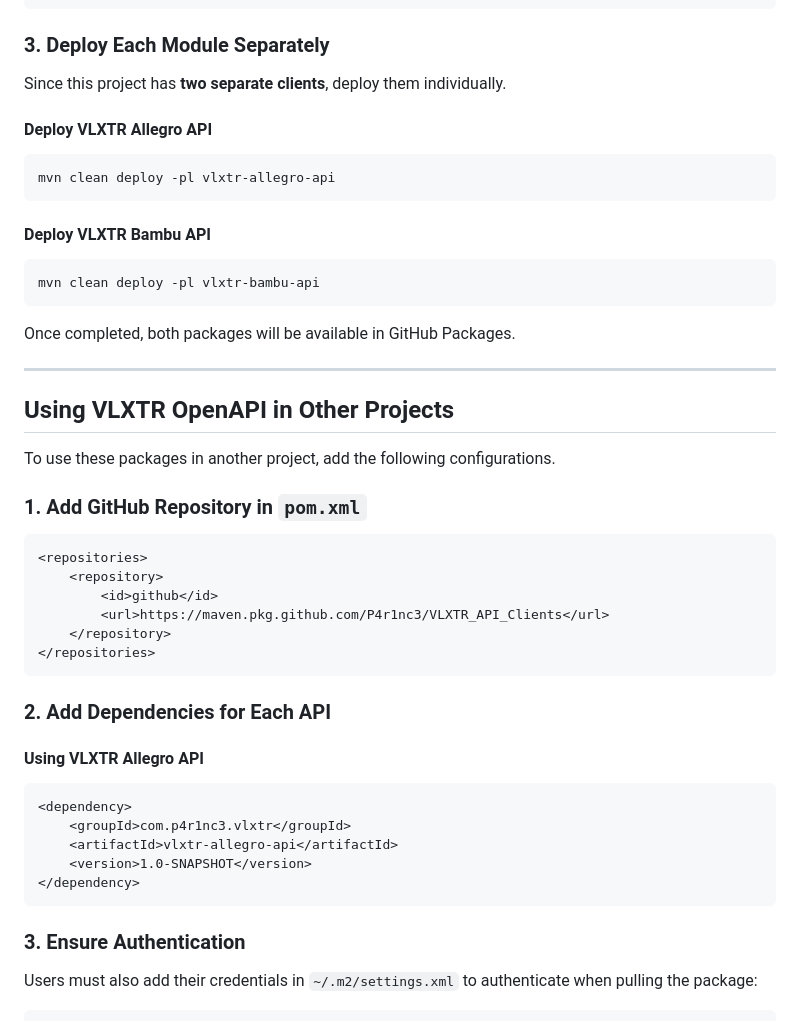
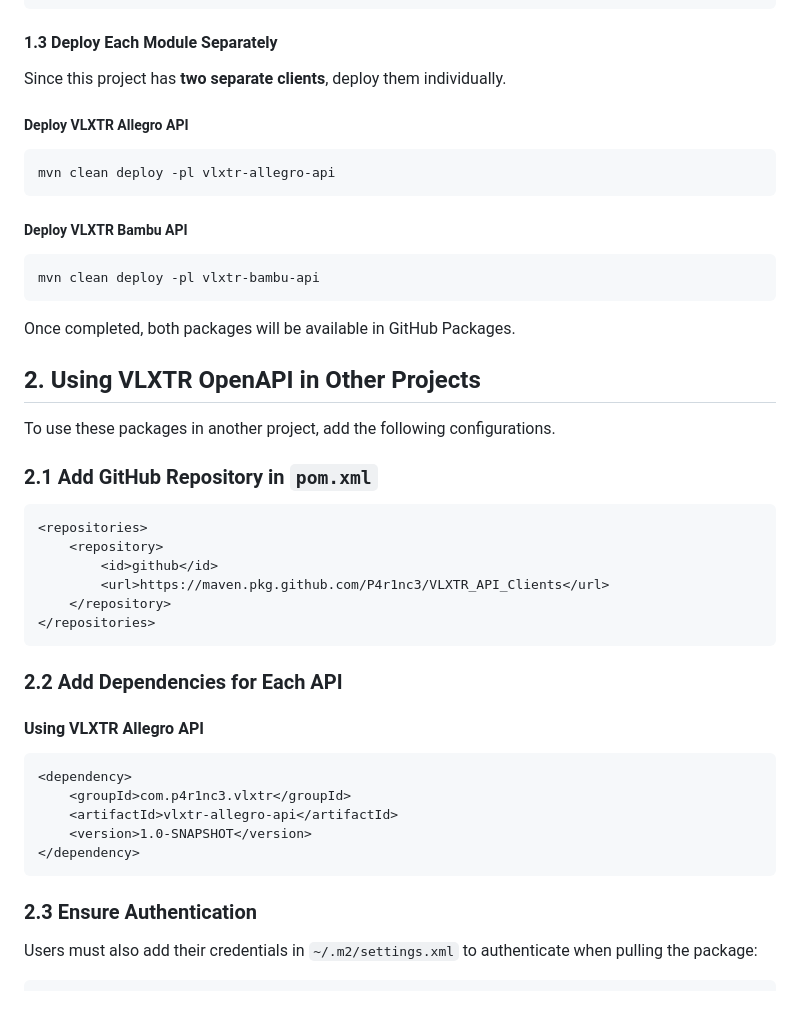
Before and after one commit to P4r1nc3/VLXTR_API_Clients, a Markdown page: README.md, the part around the change printed below. Rendered like a GitHub page.

````diff
--- a/README.md
+++ b/README.md
@@ -47,27 +54,25 @@ Add GitHub credentials to `settings.xml` located at:
 </settings>
 ```
 
-### **3. Deploy Each Module Separately**
+#### **1.3 Deploy Each Module Separately**
 Since this project has **two separate clients**, deploy them individually.
 
-#### **Deploy VLXTR Allegro API**
+##### **Deploy VLXTR Allegro API**
 ```sh
 mvn clean deploy -pl vlxtr-allegro-api
 ```
 
-#### **Deploy VLXTR Bambu API**
+##### **Deploy VLXTR Bambu API**
 ```sh
 mvn clean deploy -pl vlxtr-bambu-api
 ```
 
 Once completed, both packages will be available in GitHub Packages.
 
----
-
-## **Using VLXTR OpenAPI in Other Projects**
+## **2. Using VLXTR OpenAPI in Other Projects**
 To use these packages in another project, add the following configurations.
 
-### **1. Add GitHub Repository in `pom.xml`**
+### **2.1 Add GitHub Repository in `pom.xml`**
 ```xml
 <repositories>
     <repository>
@@ -77,7 +82,7 @@ To use these packages in another project, add the following configurations.
 </repositories>
 ```
 
-### **2. Add Dependencies for Each API**
+### **2.2 Add Dependencies for Each API**
 
 #### **Using VLXTR Allegro API**
 ```xml
@@ -88,7 +93,7 @@ To use these packages in another project, add the following configurations.
 </dependency>
 ```
 
-### **3. Ensure Authentication**
+### **2.3 Ensure Authentication**
 Users must also add their credentials in `~/.m2/settings.xml` to authenticate when pulling the package:
 
 ```xml
````
Also changed, not shown: other parts of README.md (+28 -14 lines).
